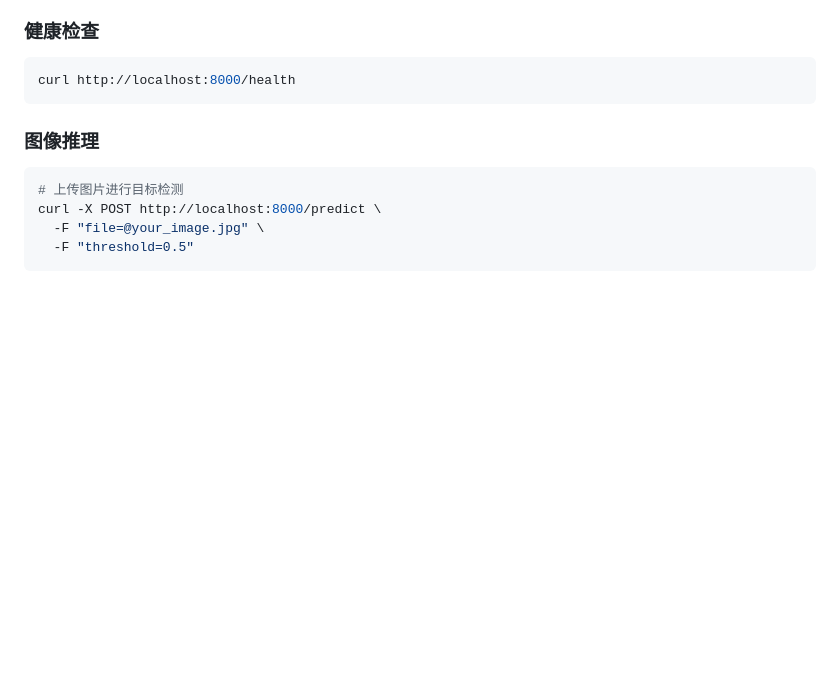
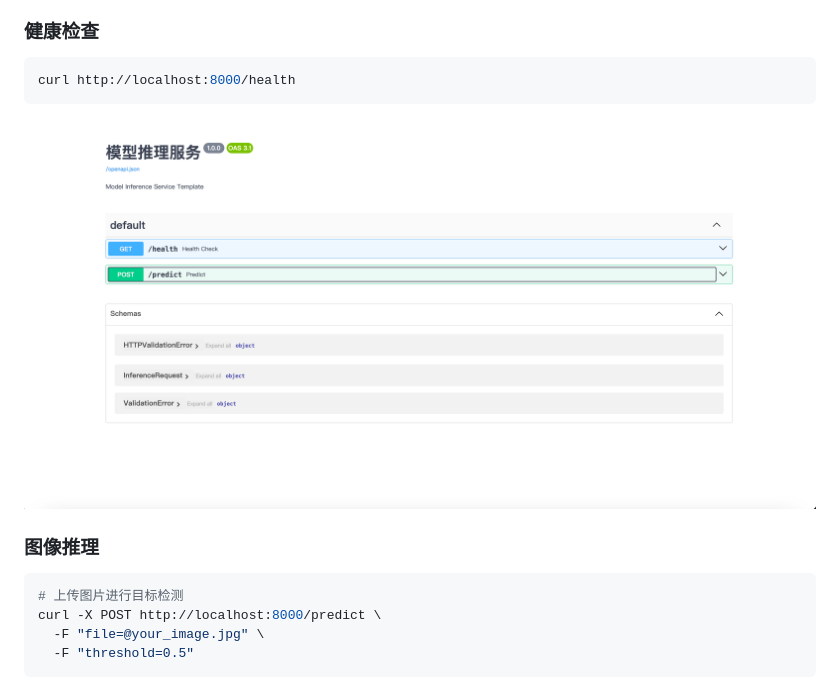
Before and after one commit to Puhua-AI-Research/model-image-template, a Markdown page: README.md, the part around the change. GitHub-like rendering; pictures changed too: docs/api.png (added); blank space fills up the shorter version.

Commit message:
Add API documentation image to README.md

````diff
--- a/README.md
+++ b/README.md
@@ -48,6 +48,7 @@ docker run -p 8000:8000 yolo-inference-service
 ```bash
 curl http://localhost:8000/health
 ```
+![](docs/api.png)
 
 ### 图像推理
 
````
